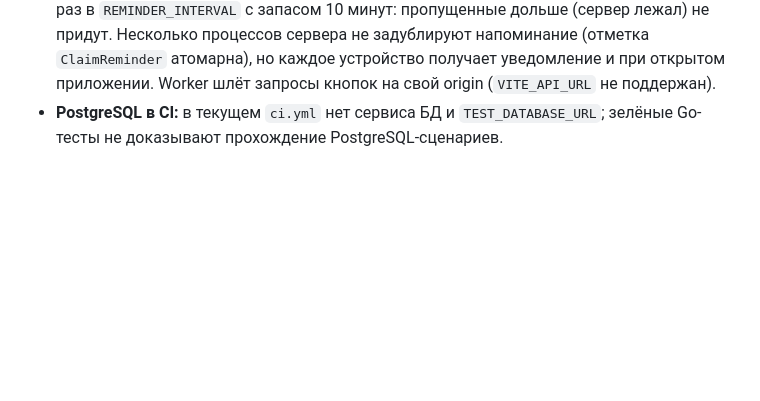
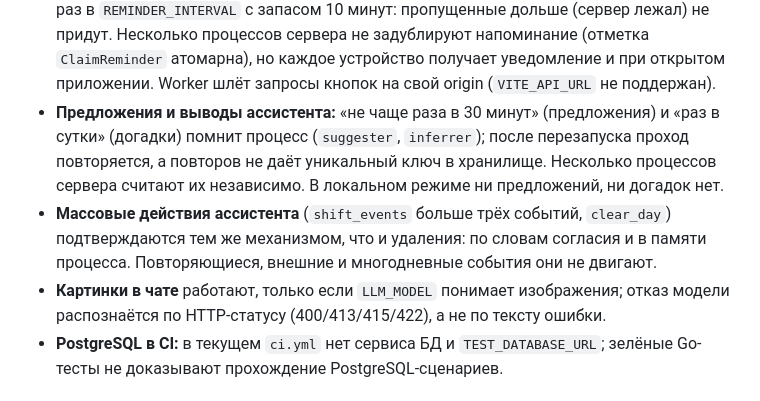
Before and after one commit to mishzorikhin/ai-calendar, a Markdown page: AGENTS.md, the part around the change. Drawn GitHub-style; blank space fills up the shorter version.

Commit message:
Документация: ограничения предложений, догадок, массовых действий и картинок
Co-Authored-By: Claude Opus 5.5 <noreply@anthropic.com>
Claude-Session: https://claude.ai/code/session_01QSirWk4aH5AfiJKY7qS5H7

```diff
--- a/AGENTS.md
+++ b/AGENTS.md
@@ -263,6 +263,13 @@ React-компоненты; `mocks/` используются только в `a
   считаются опросом раз в `REMINDER_INTERVAL` с запасом 10 минут: пропущенные дольше (сервер лежал) не придут.
   Несколько процессов сервера не задублируют напоминание (отметка `ClaimReminder` атомарна), но каждое устройство
   получает уведомление и при открытом приложении. Worker шлёт запросы кнопок на свой origin (`VITE_API_URL` не поддержан).
+- **Предложения и выводы ассистента:** «не чаще раза в 30 минут» (предложения) и «раз в сутки» (догадки) помнит процесс
+  (`suggester`, `inferrer`); после перезапуска проход повторяется, а повторов не даёт уникальный ключ в хранилище.
+  Несколько процессов сервера считают их независимо. В локальном режиме ни предложений, ни догадок нет.
+- **Массовые действия ассистента** (`shift_events` больше трёх событий, `clear_day`) подтверждаются тем же механизмом,
+  что и удаления: по словам согласия и в памяти процесса. Повторяющиеся, внешние и многодневные события они не двигают.
+- **Картинки в чате** работают, только если `LLM_MODEL` понимает изображения; отказ модели распознаётся по HTTP-статусу
+  (400/413/415/422), а не по тексту ошибки.
 - **PostgreSQL в CI:** в текущем `ci.yml` нет сервиса БД и `TEST_DATABASE_URL`;
   зелёные Go-тесты не доказывают прохождение PostgreSQL-сценариев.
 
```
